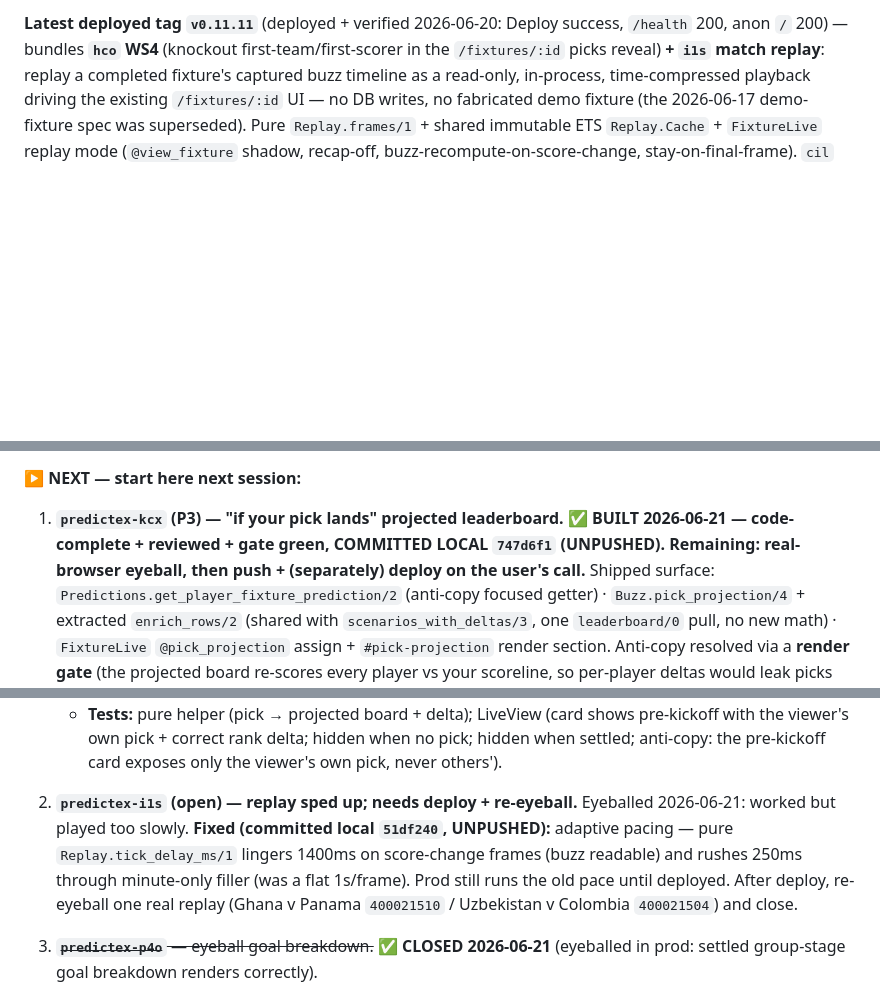
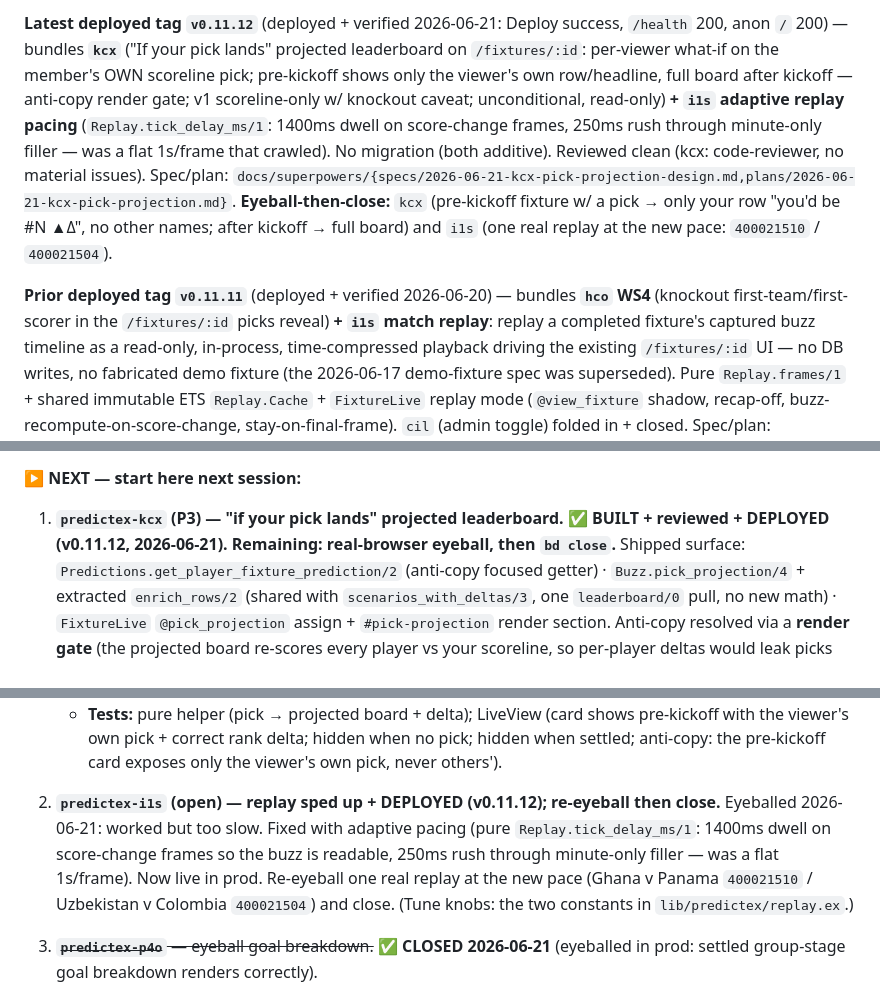
Before and after one commit to davewil/predictex, a Markdown page: RESUME.md, 3 parts joined by grey strips. Drawn GitHub-style; folded sections open; blank space fills up the shorter version.

Commit message:
docs(resume): v0.11.12 deployed+verified (kcx + i1s pacing); deploy freeze from 17:00 Spain match

```diff
--- a/RESUME.md
+++ b/RESUME.md
@@ -57,6 +57,16 @@ the app scores them against real results and ranks a leaderboard.
 
-**Latest deployed tag `v0.11.11`** (deployed + verified 2026-06-20: Deploy success, `/health` 200, anon
-`/` 200) — bundles **`hco` WS4** (knockout first-team/first-scorer in the `/fixtures/:id` picks reveal)
+**Latest deployed tag `v0.11.12`** (deployed + verified 2026-06-21: Deploy success, `/health` 200, anon
+`/` 200) — bundles **`kcx`** ("If your pick lands" projected leaderboard on `/fixtures/:id`: per-viewer
+what-if on the member's OWN scoreline pick; pre-kickoff shows only the viewer's own row/headline, full
+board after kickoff — anti-copy render gate; v1 scoreline-only w/ knockout caveat; unconditional, read-only)
+**+ `i1s` adaptive replay pacing** (`Replay.tick_delay_ms/1`: 1400ms dwell on score-change frames, 250ms
+rush through minute-only filler — was a flat 1s/frame that crawled). No migration (both additive).
+Reviewed clean (kcx: code-reviewer, no material issues). Spec/plan:
+`docs/superpowers/{specs/2026-06-21-kcx-pick-projection-design.md,plans/2026-06-21-kcx-pick-projection.md}`.
+**Eyeball-then-close:** `kcx` (pre-kickoff fixture w/ a pick → only your row "you'd be #N ▲Δ", no other
+names; after kickoff → full board) and `i1s` (one real replay at the new pace: `400021510` / `400021504`).
+
+**Prior deployed tag `v0.11.11`** (deployed + verified 2026-06-20) — bundles **`hco` WS4** (knockout first-team/first-scorer in the `/fixtures/:id` picks reveal)
 **+ `i1s` match replay**: replay a completed fixture's captured buzz timeline as a read-only, in-process,
 time-compressed playback driving the existing `/fixtures/:id` UI — no DB writes, no fabricated demo
 fixture (the 2026-06-17 demo-fixture spec was superseded). Pure `Replay.frames/1` + shared immutable ETS
@@ -108,9 +123,8 @@ bracket resolution. Next session picks from the backlog below.
 
 **▶ NEXT — start here next session:**
 
-1. **`predictex-kcx` (P3) — "if your pick lands" projected leaderboard. ✅ BUILT 2026-06-21 — code-complete +
-   reviewed + gate green, COMMITTED LOCAL `747d6f1` (UNPUSHED). Remaining: real-browser eyeball, then push +
-   (separately) deploy on the user's call.** Shipped surface:
+1. **`predictex-kcx` (P3) — "if your pick lands" projected leaderboard. ✅ BUILT + reviewed + DEPLOYED
+   (v0.11.12, 2026-06-21). Remaining: real-browser eyeball, then `bd close`.** Shipped surface:
    `Predictions.get_player_fixture_prediction/2` (anti-copy focused getter) · `Buzz.pick_projection/4` +
    extracted `enrich_rows/2` (shared with `scenarios_with_deltas/3`, one `leaderboard/0` pull, no new math) ·
    `FixtureLive` `@pick_projection` assign + `#pick-projection` render section. Anti-copy resolved via a
@@ -148,11 +162,11 @@ bracket resolution. Next session picks from the backlog below.
      pre-kickoff card exposes only the viewer's own pick, never others').
    </details>
 
-2. **`predictex-i1s` (open) — replay sped up; needs deploy + re-eyeball.** Eyeballed 2026-06-21: worked but
-   played too slowly. **Fixed (committed local `51df240`, UNPUSHED):** adaptive pacing — pure
-   `Replay.tick_delay_ms/1` lingers 1400ms on score-change frames (buzz readable) and rushes 250ms through
-   minute-only filler (was a flat 1s/frame). Prod still runs the old pace until deployed. After deploy,
-   re-eyeball one real replay (Ghana v Panama `400021510` / Uzbekistan v Colombia `400021504`) and close.
+2. **`predictex-i1s` (open) — replay sped up + DEPLOYED (v0.11.12); re-eyeball then close.** Eyeballed
+   2026-06-21: worked but too slow. Fixed with adaptive pacing (pure `Replay.tick_delay_ms/1`: 1400ms dwell
+   on score-change frames so the buzz is readable, 250ms rush through minute-only filler — was a flat
+   1s/frame). Now live in prod. Re-eyeball one real replay at the new pace (Ghana v Panama `400021510` /
+   Uzbekistan v Colombia `400021504`) and close. (Tune knobs: the two constants in `lib/predictex/replay.ex`.)
 
 3. ~~**`predictex-p4o`** — eyeball goal breakdown.~~ ✅ **CLOSED 2026-06-21** (eyeballed in prod: settled
    group-stage goal breakdown renders correctly).
```
Also changed, not shown: other parts of RESUME.md (+6 -1 lines).
